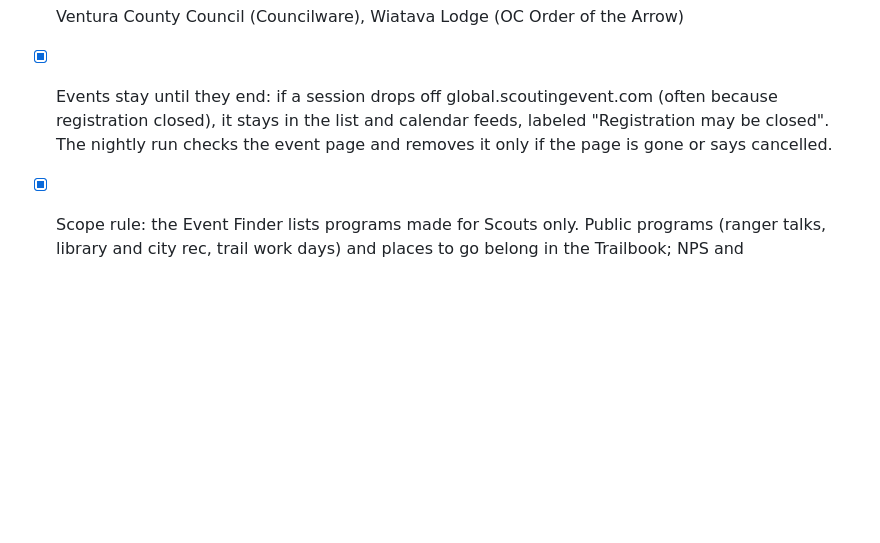
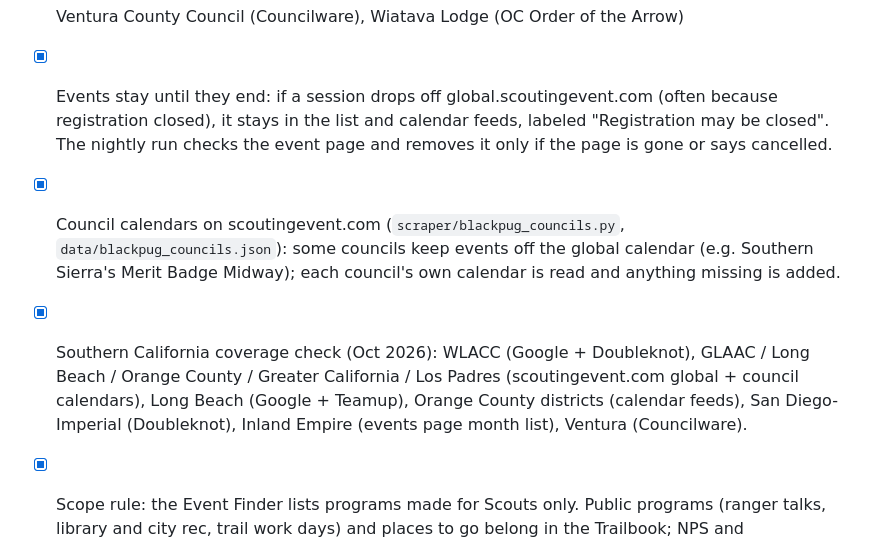
Before and after one commit to brucewaine1940-jpg/scout-event-finder, a Markdown page: README.md, the part around the change. Rendered like a GitHub page; blank space fills up the shorter version.

```diff
--- a/README.md
+++ b/README.md
@@ -68,6 +68,8 @@ The collector identifies itself, waits ~1 second between requests, and only fetc
 - [x] Subscribable .ics feeds (merit badges, trainings, per state)
 - [x] Ventura County Council (Councilware), Wiatava Lodge (OC Order of the Arrow)
 - [x] Events stay until they end: if a session drops off global.scoutingevent.com (often because registration closed), it stays in the list and calendar feeds, labeled "Registration may be closed". The nightly run checks the event page and removes it only if the page is gone or says cancelled.
+- [x] Council calendars on scoutingevent.com (`scraper/blackpug_councils.py`, `data/blackpug_councils.json`): some councils keep events off the global calendar (e.g. Southern Sierra's Merit Badge Midway); each council's own calendar is read and anything missing is added.
+- [x] Southern California coverage check (Oct 2026): WLACC (Google + Doubleknot), GLAAC / Long Beach / Orange County / Greater California / Los Padres (scoutingevent.com global + council calendars), Long Beach (Google + Teamup), Orange County districts (calendar feeds), San Diego-Imperial (Doubleknot), Inland Empire (events page month list), Ventura (Councilware).
 - [x] Scope rule: the Event Finder lists programs made for Scouts only. Public programs (ranger talks, library and city rec, trail work days) and places to go belong in the Trailbook; NPS and Recreation.gov data is collected here for it
 - [x] Quick picks: merit badges, summer camp, high adventure, NYLT/NAYLE, OA, service, ranger programs, online
 - [x] Doubleknot councils (`scraper/doubleknot.py`, config `data/doubleknot_sources.json`): Doubleknot has no public event list, so the nightly run finds event links the council publishes (its websites, its Google calendar descriptions, hand-added seeds, approved form submissions), remembers them until they end, and reads each event's own calendar file. WLACC (bsa-la) is set up.
```
